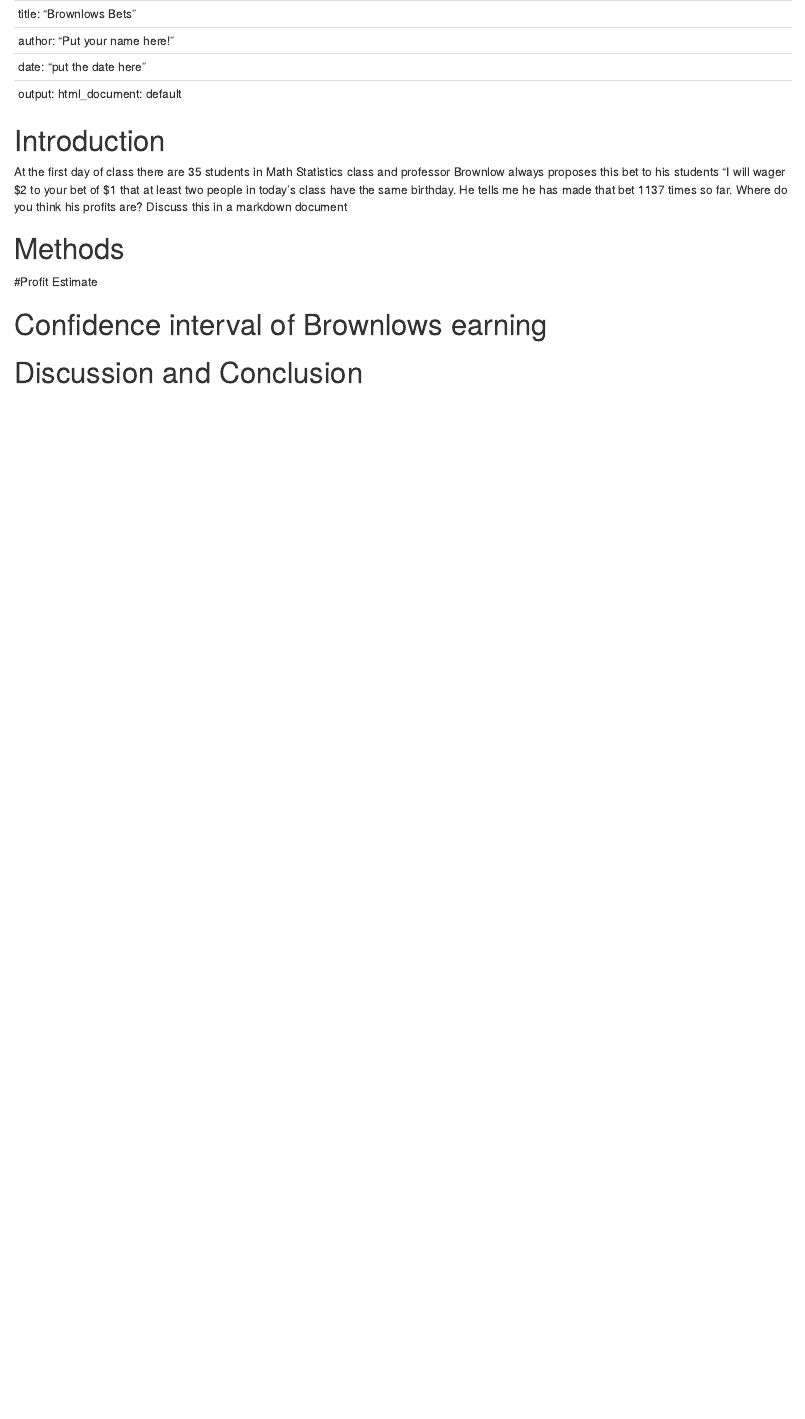
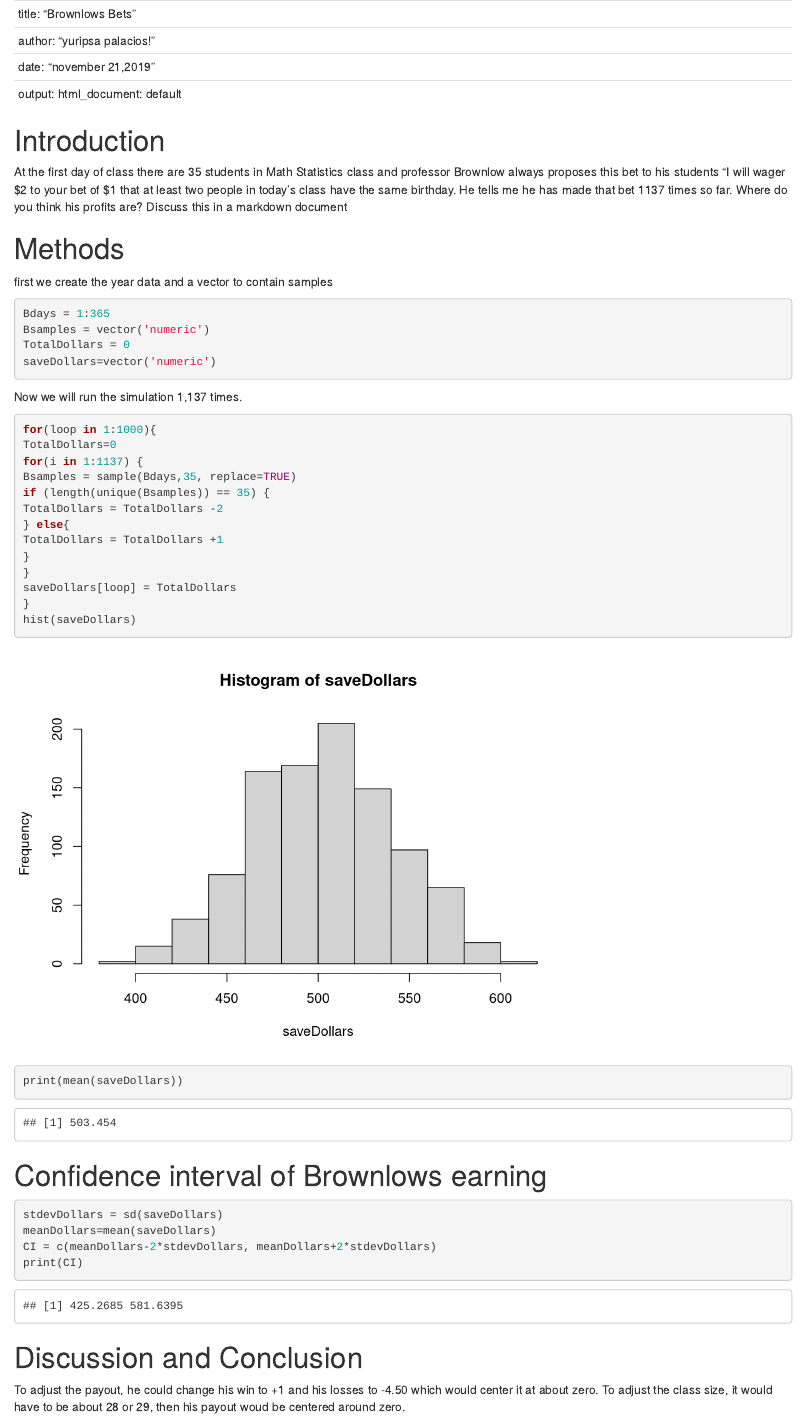
Before and after one commit to yuripsa/BBets, an R Markdown document (BBets.Rmd): the page in a window 1100 px wide, from its top. Rendered offline with R 4.5, knitr and Pandoc, with nearby package versions; code that draws random numbers runs with fixed seeds of ours.

Commit message:
Add files via upload

````diff
--- a/BBets.Rmd
+++ b/BBets.Rmd
@@ -1,7 +1,7 @@
 ---
 title: "Brownlows Bets"
-author: "Put your name here!"
-date: "put the date here"
+author: "yuripsa palacios!"
+date: "november 21,2019"
 output: html_document: default
  ---
 
@@ -15,19 +15,58 @@ output: html_document: default
 
 # Methods
 
-<!--Decide on your methods:  In this section explain the approach you will take to attack the issue --- how will you decide on a likely estimate of professor Brownlow's earnings or losses after 1137 bets. Also explain how you construct a 95% confidence interval about your estimate of his winnings !-->
+<!--Decide on your methods:  In this section explain the approach you will take to attack the issue --- how will you decide on a likely estimate of professor Brownlow's earnings
 
 
 #Profit Estimate
 
 <!--Explain and display the results of your method of coming up with the estimate of professor Brownlows betting!-->
 
+first we create the year data and a vector to contain samples
+```{r}
+Bdays = 1:365
+Bsamples = vector('numeric')
+TotalDollars = 0
+saveDollars=vector('numeric')
+```
+
+Now we will run the simulation 1,137 times.
+
+```{r}
+for(loop in 1:1000){
+TotalDollars=0
+for(i in 1:1137) {
+Bsamples = sample(Bdays,35, replace=TRUE)
+if (length(unique(Bsamples)) == 35) {
+TotalDollars = TotalDollars -2
+} else{
+TotalDollars = TotalDollars +1
+}
+}
+saveDollars[loop] = TotalDollars
+}
+hist(saveDollars)
+```
+
+```{r}
+print(mean(saveDollars))
+```
+
 
 # Confidence interval of Brownlows earning
 
 <!--Explain and display your method of coming up with a 95% confidence interval of  professor Brownlows-->
 
+```{r}
+stdevDollars = sd(saveDollars)
+meanDollars=mean(saveDollars)
+CI = c(meanDollars-2*stdevDollars, meanDollars+2*stdevDollars)
+print(CI)
+```
+
 
 # Discussion and Conclusion
 
 <!--Discussion and conclusion here.  If professor Brownlow is consistantly making or losing money how could he change his payout so that his profits center on zero?  Also discuss what size his class should be in order to have his current scheme balance at zero profit.!-->
+
+To adjust the payout, he could change his win to +1 and his losses to -4.50 which would center it at about zero. To adjust the class size, it would have to be about 28 or 29, then his payout woud be centered around zero.
````
Also changed, not shown: BBets.html (added), 1 other file.
